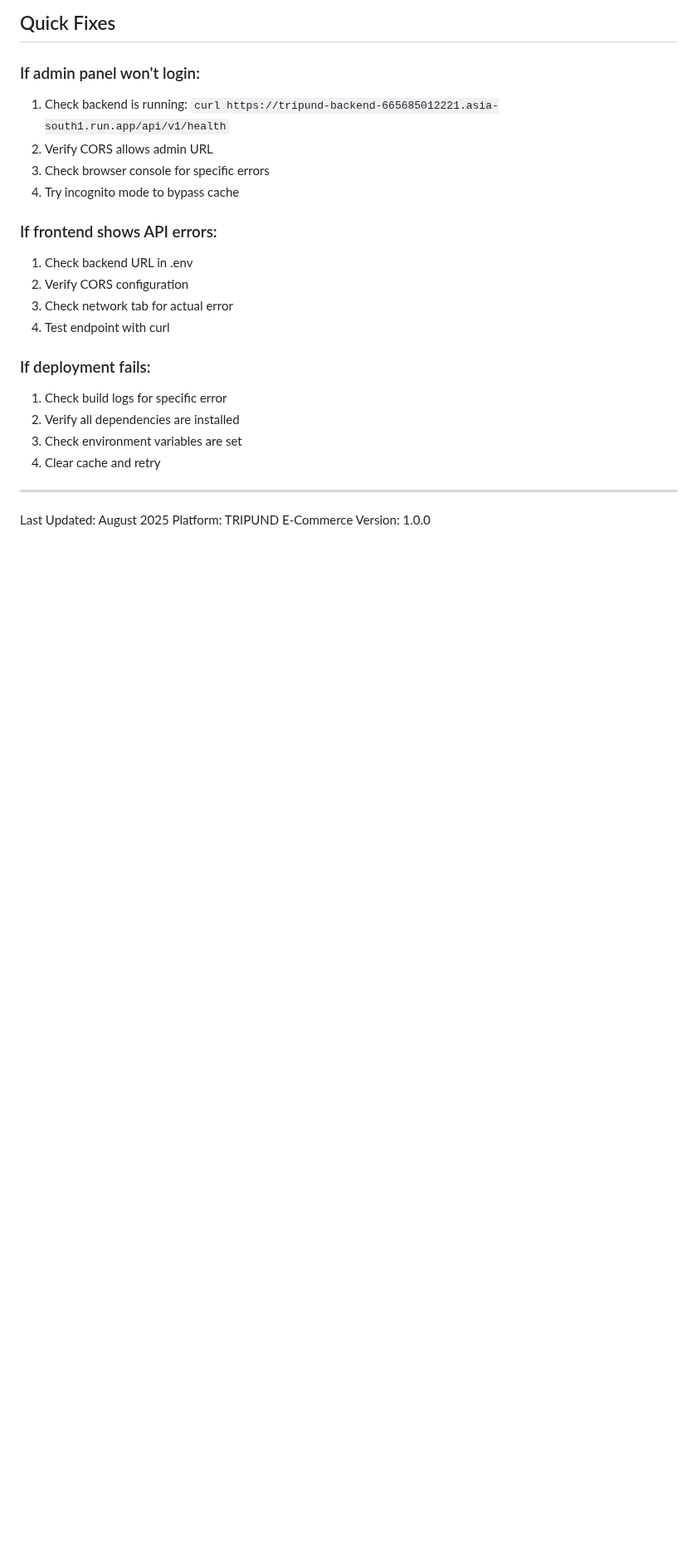
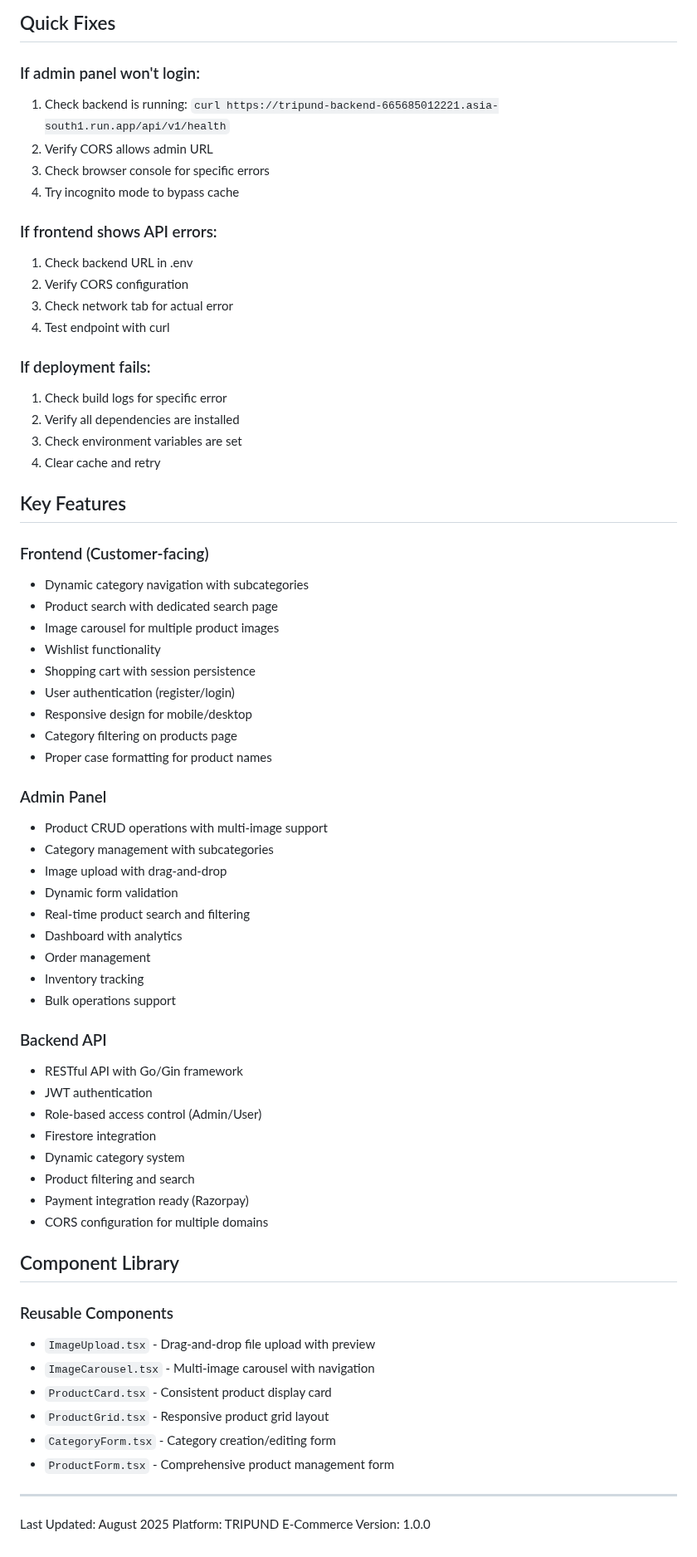
Before and after one commit to skjftp/tripund-ecommerce, a Markdown page: CLAUDE.md, the part around one of its changes. Shown at 83% size. GitHub-like rendering; blank space fills up the shorter version.

```diff
--- a/CLAUDE.md
+++ b/CLAUDE.md
@@ -458,6 +488,50 @@ Add this A record to your DNS provider:
 3. Check environment variables are set
 4. Clear cache and retry
 
+## Key Features
+
+### Frontend (Customer-facing)
+- Dynamic category navigation with subcategories
+- Product search with dedicated search page
+- Image carousel for multiple product images
+- Wishlist functionality
+- Shopping cart with session persistence
+- User authentication (register/login)
+- Responsive design for mobile/desktop
+- Category filtering on products page
+- Proper case formatting for product names
+
+### Admin Panel
+- Product CRUD operations with multi-image support
+- Category management with subcategories
+- Image upload with drag-and-drop
+- Dynamic form validation
+- Real-time product search and filtering
+- Dashboard with analytics
+- Order management
+- Inventory tracking
+- Bulk operations support
+
+### Backend API
+- RESTful API with Go/Gin framework
+- JWT authentication
+- Role-based access control (Admin/User)
+- Firestore integration
+- Dynamic category system
+- Product filtering and search
+- Payment integration ready (Razorpay)
+- CORS configuration for multiple domains
+
+## Component Library
+
+### Reusable Components
+- `ImageUpload.tsx` - Drag-and-drop file upload with preview
+- `ImageCarousel.tsx` - Multi-image carousel with navigation
+- `ProductCard.tsx` - Consistent product display card
+- `ProductGrid.tsx` - Responsive product grid layout
+- `CategoryForm.tsx` - Category creation/editing form
+- `ProductForm.tsx` - Comprehensive product management form
+
 ---
 Last Updated: August 2025
 Platform: TRIPUND E-Commerce
```
Also changed, not shown: other parts of CLAUDE.md (+30 -0 lines).
